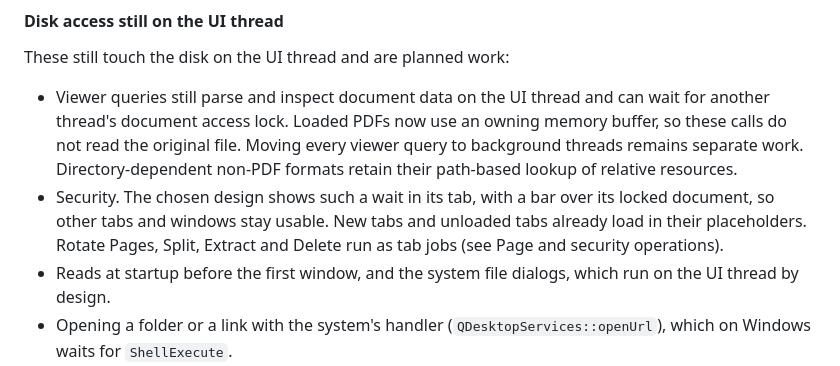
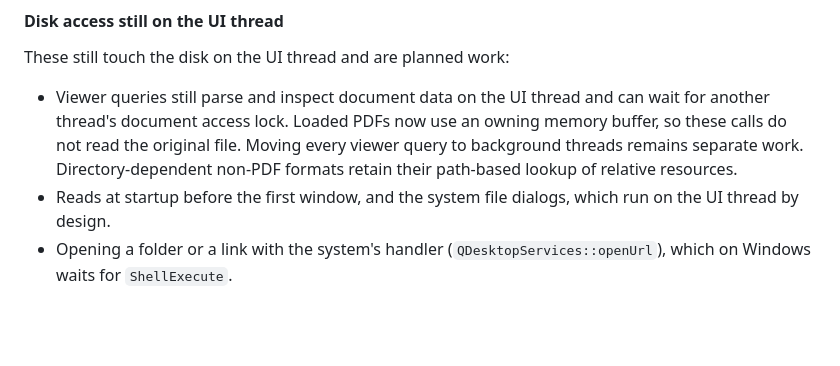
Before and after one commit to lincarl/mervin-pdf, a Markdown page: docs/design.md, the part around the change. Rendered like a GitHub page; blank space fills up the shorter version.

Commit message:
docs(io): remove background Security from remaining UI disk work

```diff
--- a/docs/design.md
+++ b/docs/design.md
@@ -238,11 +238,6 @@ These still touch the disk on the UI thread and are planned work:
   memory buffer, so these calls do not read the original file. Moving every
   viewer query to background threads remains separate work. Directory-dependent
   non-PDF formats retain their path-based lookup of relative resources.
-- Security. The chosen design
-  shows such a wait in its tab, with a bar over its locked document, so other
-  tabs and windows stay usable. New tabs and unloaded tabs already load in their
-  placeholders. Rotate Pages, Split, Extract and Delete run as tab jobs (see Page
-  and security operations).
 - Reads at startup before the first window, and the system file dialogs, which
   run on the UI thread by design.
 - Opening a folder or a link with the system's handler (`QDesktopServices::openUrl`),
```
